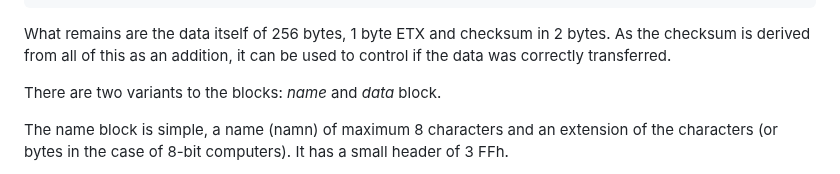
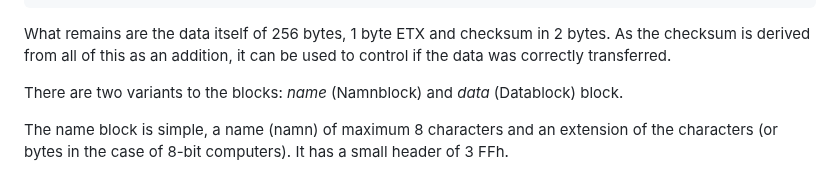
Before and after one commit to Feyerabend/ABC80, a Markdown page: cas/README.md, the part around the change. GitHub-like rendering.

```diff
--- a/cas/README.md
+++ b/cas/README.md
@@ -182,7 +182,8 @@ What remains are the data itself of 256 bytes, 1 byte ETX and checksum in 2
 bytes. As the checksum is derived from all of this as an addition, it can be
 used to control if the data was correctly transferred.
 
-There are two variants to the blocks: *name* and *data* block.
+There are two variants to the blocks: *name* (Namnblock) and
+*data* (Datablock) block.
 
 The name block is simple, a name (namn) of maximum 8 characters and an
 extension of the characters (or bytes in the case of 8-bit computers).
```
